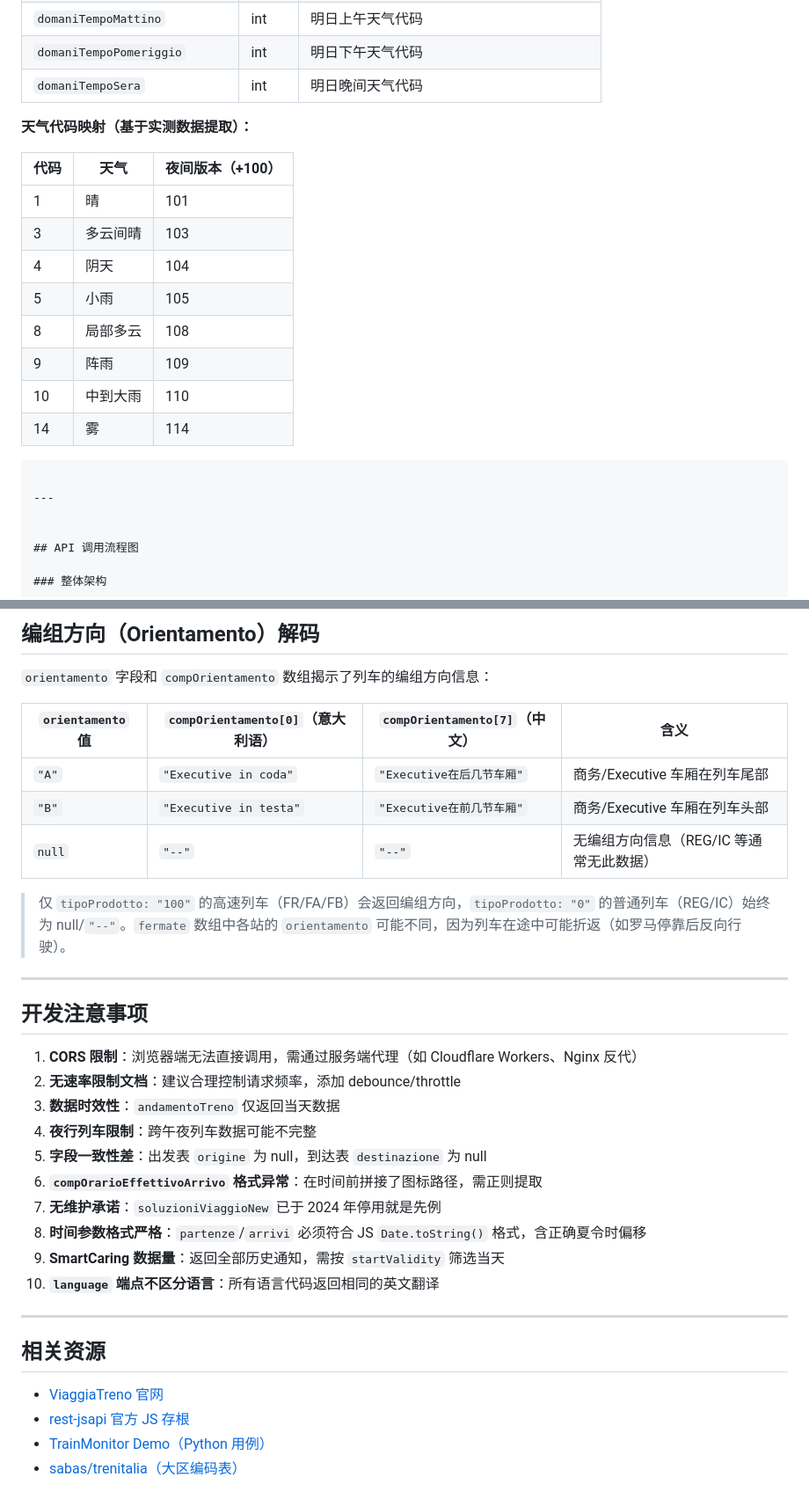
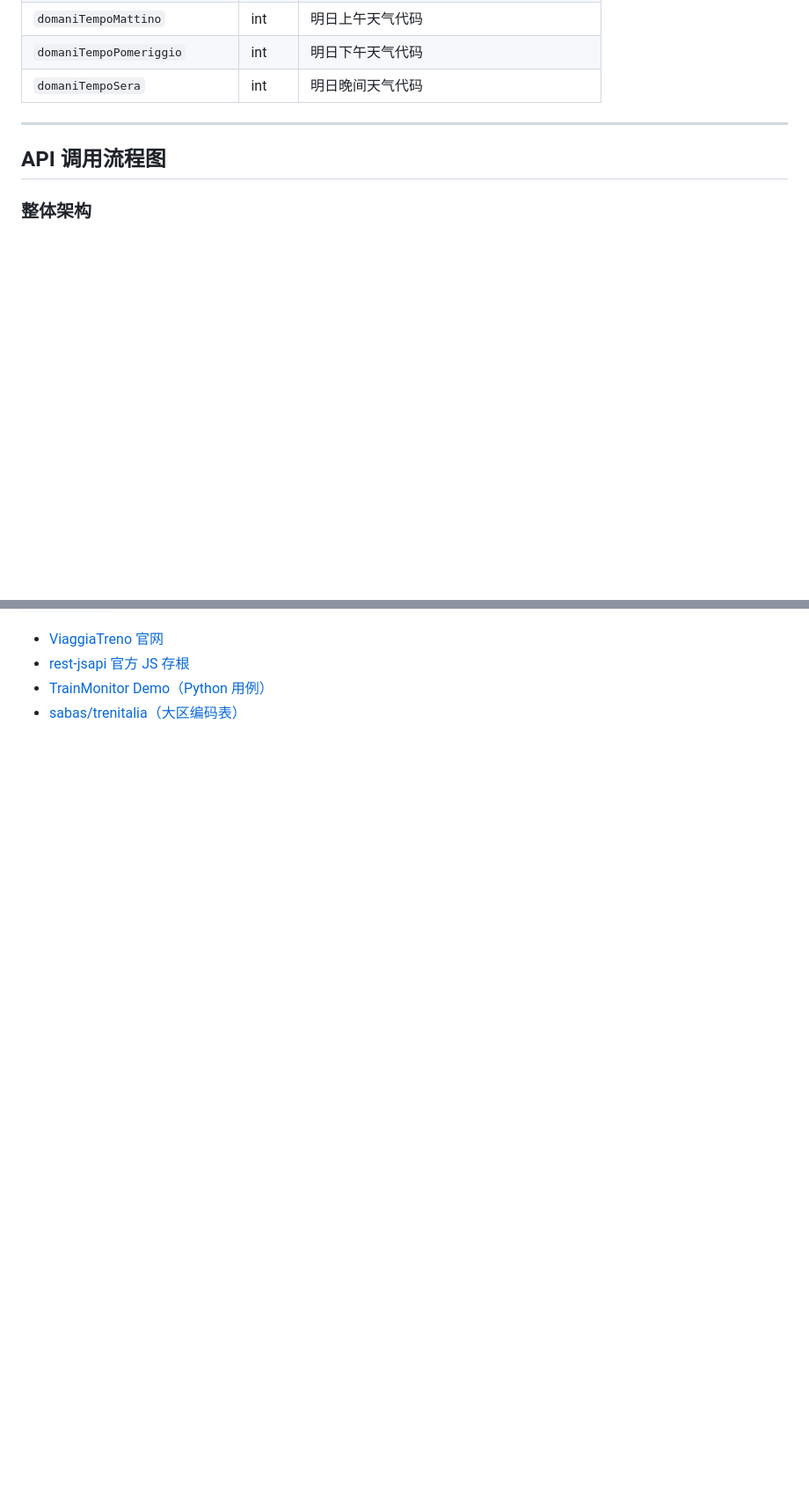
Before and after one commit to 06leong/bellotreno-site, a Markdown page: blog-viaggiatreno-api.md, 2 parts joined by grey strips. Shown at 88% size. Rendered like a GitHub page; blank space fills up the shorter version.

````diff
--- a/blog-viaggiatreno-api.md
+++ b/blog-viaggiatreno-api.md
@@ -1722,19 +1720,6 @@ GET /datimeteo/{codiceRegione}
 | `domaniTempoPomeriggio` | int | 明日下午天气代码 |
 | `domaniTempoSera` | int | 明日晚间天气代码 |
 
-**天气代码映射（基于实测数据提取）：**
-
-| 代码 | 天气 | 夜间版本（+100） |
-|---|---|---|
-| 1 | 晴 | 101 |
-| 3 | 多云间晴 | 103 |
-| 4 | 阴天 | 104 |
-| 5 | 小雨 | 105 |
-| 8 | 局部多云 | 108 |
-| 9 | 阵雨 | 109 |
-| 10 | 中到大雨 | 110 |
-| 14 | 雾 | 114 |
-```
 
 ---
 
@@ -1957,33 +1919,6 @@ pie title 端点响应格式分布（29个端点）
-## 编组方向（Orientamento）解码
-
-`orientamento` 字段和 `compOrientamento` 数组揭示了列车的编组方向信息：
-
-| `orientamento` 值 | `compOrientamento[0]`（意大利语） | `compOrientamento[7]`（中文） | 含义 |
-|---|---|---|---|
-| `"A"` | `"Executive in coda"` | `"Executive在后几节车厢"` | 商务/Executive 车厢在列车尾部 |
-| `"B"` | `"Executive in testa"` | `"Executive在前几节车厢"` | 商务/Executive 车厢在列车头部 |
-| `null` | `"--"` | `"--"` | 无编组方向信息（REG/IC 等通常无此数据） |
-
-> 仅 `tipoProdotto: "100"` 的高速列车（FR/FA/FB）会返回编组方向，`tipoProdotto: "0"` 的普通列车（REG/IC）始终为 null/`"--"`。`fermate` 数组中各站的 `orientamento` 可能不同，因为列车在途中可能折返（如罗马停靠后反向行驶）。
-
----
-
-## 开发注意事项
-
-1. **CORS 限制**：浏览器端无法直接调用，需通过服务端代理（如 Cloudflare Workers、Nginx 反代）
-2. **无速率限制文档**：建议合理控制请求频率，添加 debounce/throttle
-3. **数据时效性**：`andamentoTreno` 仅返回当天数据
-4. **夜行列车限制**：跨午夜列车数据可能不完整
-5. **字段一致性差**：出发表 `origine` 为 null，到达表 `destinazione` 为 null
-6. **`compOrarioEffettivoArrivo` 格式异常**：在时间前拼接了图标路径，需正则提取
-7. **无维护承诺**：`soluzioniViaggioNew` 已于 2024 年停用就是先例
-8. **时间参数格式严格**：`partenze`/`arrivi` 必须符合 JS `Date.toString()` 格式，含正确夏令时偏移
-9. **SmartCaring 数据量**：返回全部历史通知，需按 `startValidity` 筛选当天
-10. **`language` 端点不区分语言**：所有语言代码返回相同的英文翻译
-
----
-
-## 相关资源
+
+
+
 
 - [ViaggiaTreno 官网](http://www.viaggiatreno.it)
 - [rest-jsapi 官方 JS 存根](http://www.viaggiatreno.it/infomobilitamobile/rest-jsapi)
````
Also changed, not shown: other parts of blog-viaggiatreno-api.md (+32 -57 lines).
